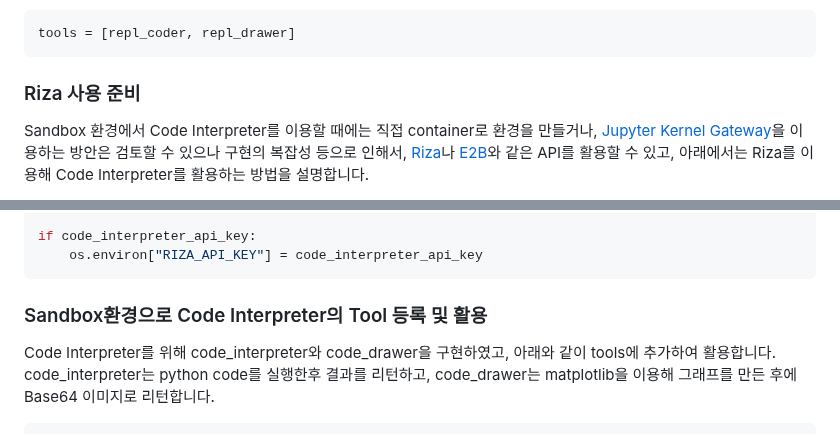
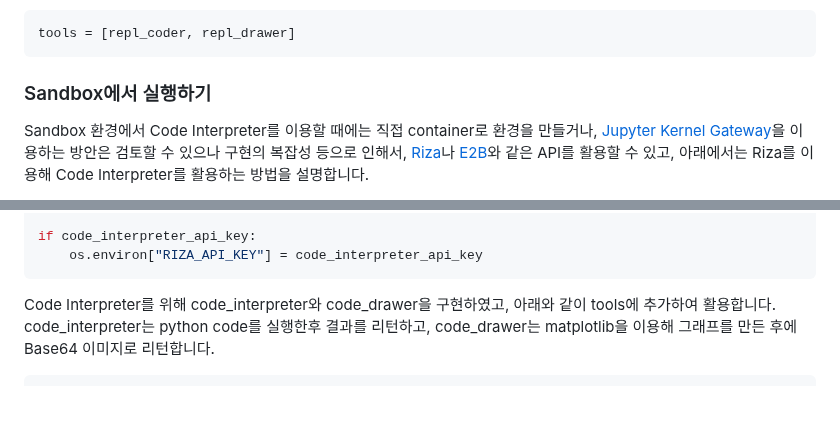
Before and after one commit to kyopark2014/agentic-workflow, a Markdown page: README.md, 2 parts joined by grey strips. GitHub-like rendering; blank space fills up the shorter version.

````diff
--- a/README.md
+++ b/README.md
@@ -682,7 +682,7 @@ tools = [repl_coder, repl_drawer]
 ```
 
 
-### Riza 사용 준비
+### Sandbox에서 실행하기
 
 Sandbox 환경에서 Code Interpreter를 이용할 때에는 직접 container로 환경을 만들거나, [Jupyter Kernel Gateway](https://github.com/jupyter-server/kernel_gateway)을 이용하는 방안은 검토할 수 있으나 구현의 복잡성 등으로 인해서, [Riza](https://docs.riza.io/introduction)나 [E2B](https://www.linkedin.com/feed/update/urn:li:activity:7191459920251109377/?commentUrn=urn%3Ali%3Acomment%3A(activity%3A7191459920251109377%2C7295624350970363904)&dashCommentUrn=urn%3Ali%3Afsd_comment%3A(7295624350970363904%2Curn%3Ali%3Aactivity%3A7191459920251109377))와 같은 API를 활용할 수 있고, 아래에서는 Riza를 이용해 Code Interpreter를 활용하는 방법을 설명합니다.
 
@@ -732,8 +732,6 @@ code_interpreter_id = secret['code_interpreter_id']
 if code_interpreter_api_key:
     os.environ["RIZA_API_KEY"] = code_interpreter_api_key
 ```
-
-### Sandbox환경으로 Code Interpreter의 Tool 등록 및 활용
 
 Code Interpreter를 위해 code_interpreter와 code_drawer을 구현하였고, 아래와 같이 tools에 추가하여 활용합니다. code_interpreter는 python code를 실행한후 결과를 리턴하고, code_drawer는 matplotlib을 이용해 그래프를 만든 후에 Base64 이미지로 리턴합니다.
 
````
Also changed, not shown: other parts of README.md (+1 -1 lines).
